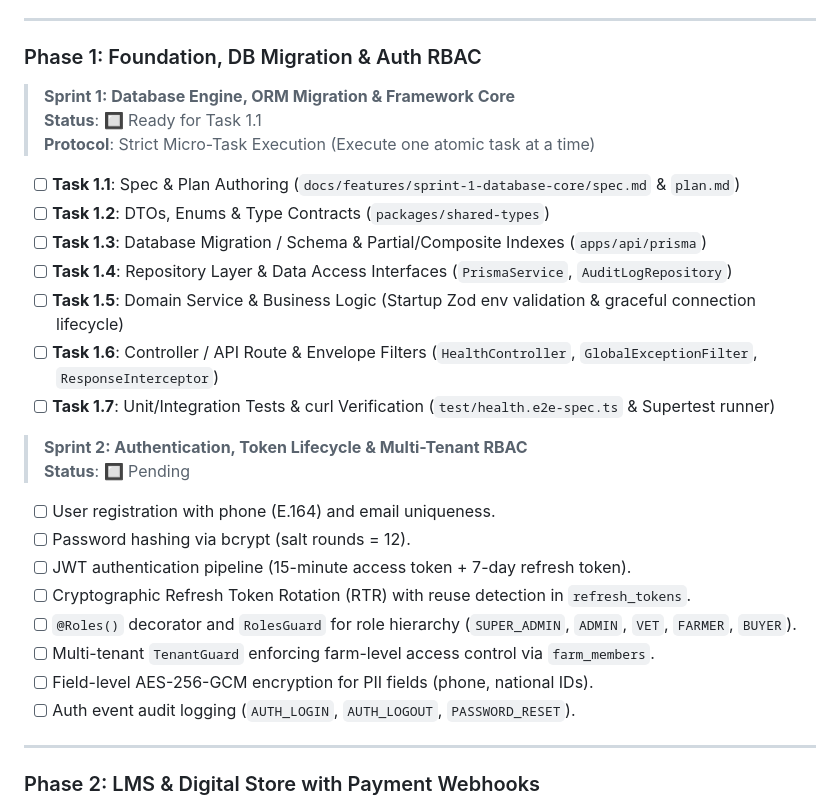
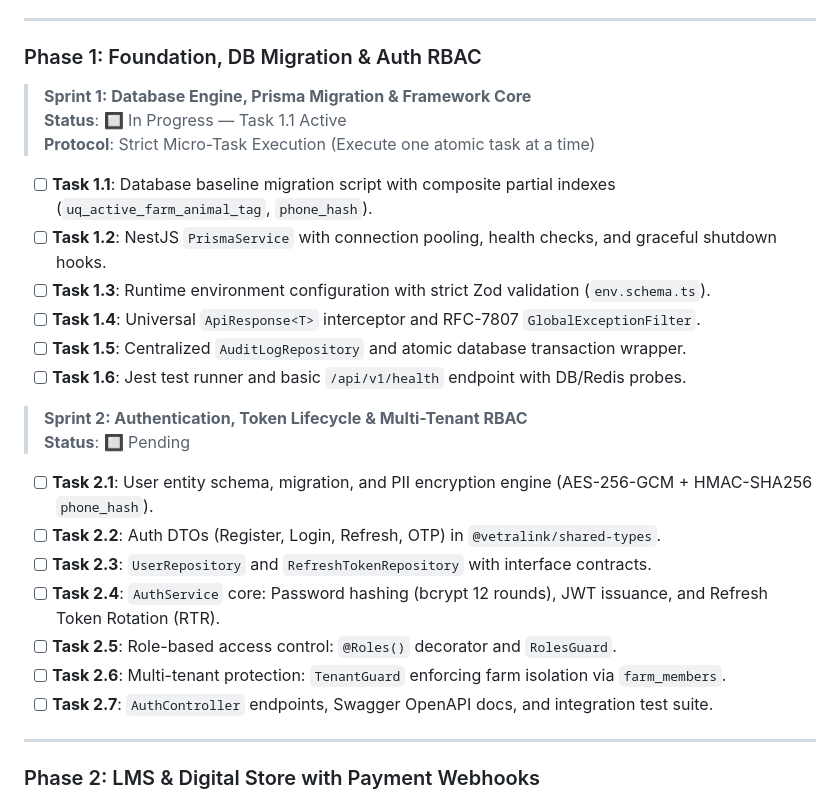
Before and after one commit to kayesmahmud000/veterinary_pro, a Markdown page: ROADMAP.md, the part around the change. Drawn GitHub-style.

```diff
--- a/ROADMAP.md
+++ b/ROADMAP.md
@@ -35,29 +35,27 @@
 ---
 
 ### Phase 1: Foundation, DB Migration & Auth RBAC
-> **Sprint 1: Database Engine, ORM Migration & Framework Core**
-> **Status**: 🔲 Ready for Task 1.1
+> **Sprint 1: Database Engine, Prisma Migration & Framework Core**
+> **Status**: 🔲 In Progress — Task 1.1 Active
 > **Protocol**: Strict Micro-Task Execution (Execute one atomic task at a time)
 
-- [ ] **Task 1.1**: Spec & Plan Authoring (`docs/features/sprint-1-database-core/spec.md` & `plan.md`)
-- [ ] **Task 1.2**: DTOs, Enums & Type Contracts (`packages/shared-types`)
-- [ ] **Task 1.3**: Database Migration / Schema & Partial/Composite Indexes (`apps/api/prisma`)
-- [ ] **Task 1.4**: Repository Layer & Data Access Interfaces (`PrismaService`, `AuditLogRepository`)
-- [ ] **Task 1.5**: Domain Service & Business Logic (Startup Zod env validation & graceful connection lifecycle)
-- [ ] **Task 1.6**: Controller / API Route & Envelope Filters (`HealthController`, `GlobalExceptionFilter`, `ResponseInterceptor`)
-- [ ] **Task 1.7**: Unit/Integration Tests & curl Verification (`test/health.e2e-spec.ts` & Supertest runner)
+- [ ] **Task 1.1**: Database baseline migration script with composite partial indexes (`uq_active_farm_animal_tag`, `phone_hash`).
+- [ ] **Task 1.2**: NestJS `PrismaService` with connection pooling, health checks, and graceful shutdown hooks.
+- [ ] **Task 1.3**: Runtime environment configuration with strict Zod validation (`env.schema.ts`).
+- [ ] **Task 1.4**: Universal `ApiResponse<T>` interceptor and RFC-7807 `GlobalExceptionFilter`.
+- [ ] **Task 1.5**: Centralized `AuditLogRepository` and atomic database transaction wrapper.
+- [ ] **Task 1.6**: Jest test runner and basic `/api/v1/health` endpoint with DB/Redis probes.
 
 > **Sprint 2: Authentication, Token Lifecycle & Multi-Tenant RBAC**
 > **Status**: 🔲 Pending
 
-- [ ] User registration with phone (E.164) and email uniqueness.
-- [ ] Password hashing via bcrypt (salt rounds = 12).
-- [ ] JWT authentication pipeline (15-minute access token + 7-day refresh token).
-- [ ] Cryptographic Refresh Token Rotation (RTR) with reuse detection in `refresh_tokens`.
-- [ ] `@Roles()` decorator and `RolesGuard` for role hierarchy (`SUPER_ADMIN`, `ADMIN`, `VET`, `FARMER`, `BUYER`).
-- [ ] Multi-tenant `TenantGuard` enforcing farm-level access control via `farm_members`.
-- [ ] Field-level AES-256-GCM encryption for PII fields (phone, national IDs).
-- [ ] Auth event audit logging (`AUTH_LOGIN`, `AUTH_LOGOUT`, `PASSWORD_RESET`).
+- [ ] **Task 2.1**: User entity schema, migration, and PII encryption engine (AES-256-GCM + HMAC-SHA256 `phone_hash`).
+- [ ] **Task 2.2**: Auth DTOs (Register, Login, Refresh, OTP) in `@vetralink/shared-types`.
+- [ ] **Task 2.3**: `UserRepository` and `RefreshTokenRepository` with interface contracts.
+- [ ] **Task 2.4**: `AuthService` core: Password hashing (bcrypt 12 rounds), JWT issuance, and Refresh Token Rotation (RTR).
+- [ ] **Task 2.5**: Role-based access control: `@Roles()` decorator and `RolesGuard`.
+- [ ] **Task 2.6**: Multi-tenant protection: `TenantGuard` enforcing farm isolation via `farm_members`.
+- [ ] **Task 2.7**: `AuthController` endpoints, Swagger OpenAPI docs, and integration test suite.
 
 ---
 
```
Also changed, not shown: GEMINI.md (+3 -11 lines), 1 other file.
